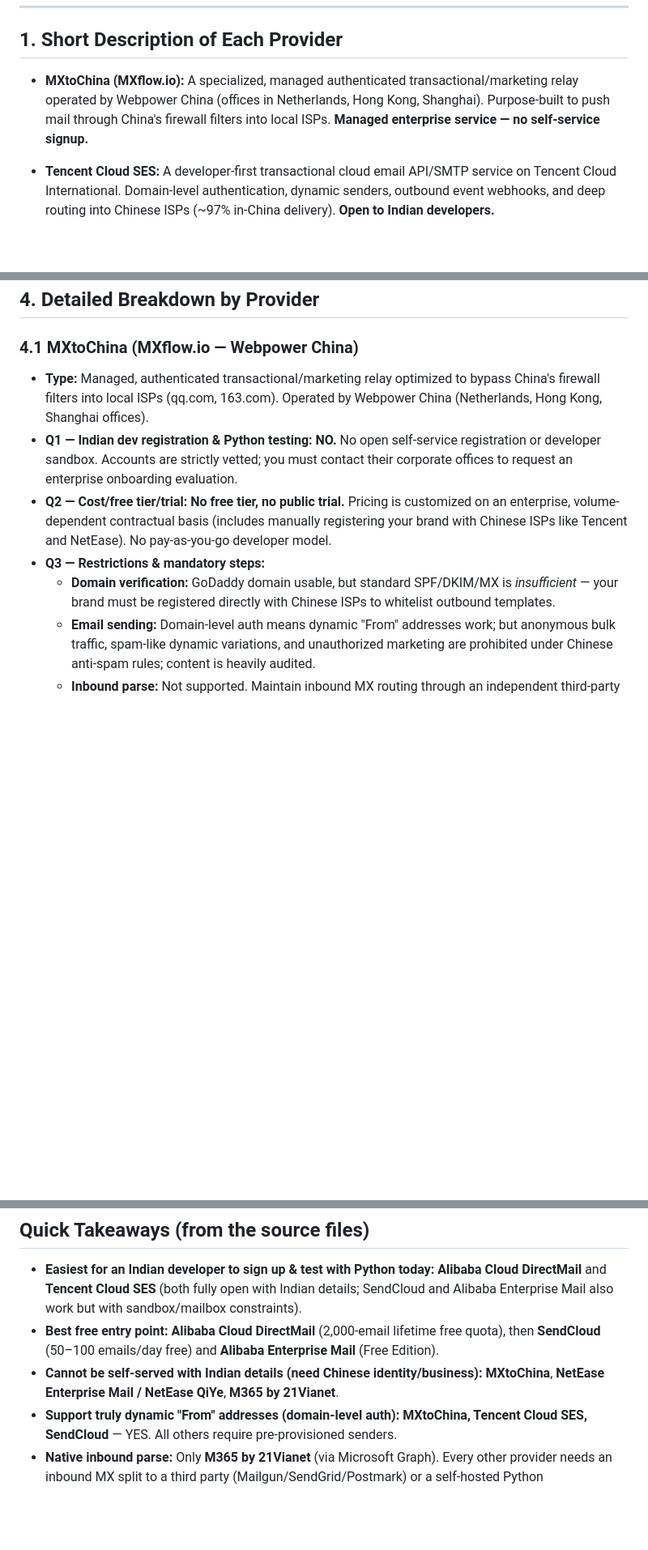
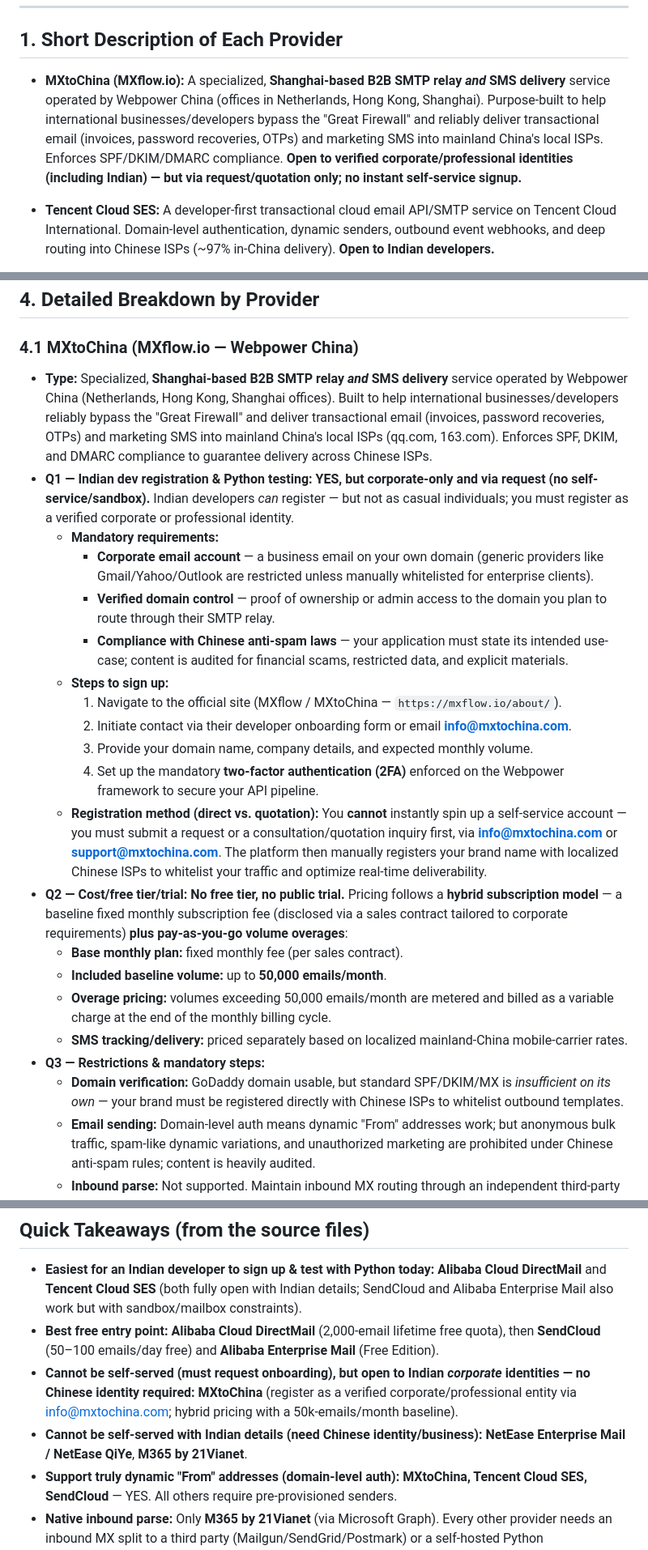
Before and after one commit to ankitprajapatgwl/EmailPOC, a Markdown page: email_docs/chinese_mail_providers.md, 3 parts joined by grey strips. Shown at 81% size. Rendered like a GitHub page; blank space fills up the shorter version.

Commit message:
refactor: Update MXtoChina description for clarity and detail

```diff
--- a/email_docs/chinese_mail_providers.md
+++ b/email_docs/chinese_mail_providers.md
@@ -18,7 +18,7 @@
 
 ## 1. Short Description of Each Provider
 
-- **MXtoChina (MXflow.io):** A specialized, managed authenticated transactional/marketing relay operated by Webpower China (offices in Netherlands, Hong Kong, Shanghai). Purpose-built to push mail through China's firewall filters into local ISPs. **Managed enterprise service — no self-service signup.**
+- **MXtoChina (MXflow.io):** A specialized, **Shanghai-based B2B SMTP relay *and* SMS delivery** service operated by Webpower China (offices in Netherlands, Hong Kong, Shanghai). Purpose-built to help international businesses/developers bypass the "Great Firewall" and reliably deliver transactional email (invoices, password recoveries, OTPs) and marketing SMS into mainland China's local ISPs. Enforces SPF/DKIM/DMARC compliance. **Open to verified corporate/professional identities (including Indian) — but via request/quotation only; no instant self-service signup.**
 
 - **Tencent Cloud SES:** A developer-first transactional cloud email API/SMTP service on Tencent Cloud International. Domain-level authentication, dynamic senders, outbound event webhooks, and deep routing into Chinese ISPs (~97% in-China delivery). **Open to Indian developers.**
 
@@ -91,11 +91,25 @@ This table answers **(Q2)** cost details, free tier, and trial options, plus how
 
 ### 4.1 MXtoChina (MXflow.io — Webpower China)
 
-- **Type:** Managed, authenticated transactional/marketing relay optimized to bypass China's firewall filters into local ISPs (qq.com, 163.com). Operated by Webpower China (Netherlands, Hong Kong, Shanghai offices).
-- **Q1 — Indian dev registration & Python testing:** **NO.** No open self-service registration or developer sandbox. Accounts are strictly vetted; you must contact their corporate offices to request an enterprise onboarding evaluation.
-- **Q2 — Cost/free tier/trial:** **No free tier, no public trial.** Pricing is customized on an enterprise, volume-dependent contractual basis (includes manually registering your brand with Chinese ISPs like Tencent and NetEase). No pay-as-you-go developer model.
+- **Type:** Specialized, **Shanghai-based B2B SMTP relay *and* SMS delivery** service operated by Webpower China (Netherlands, Hong Kong, Shanghai offices). Built to help international businesses/developers reliably bypass the "Great Firewall" and deliver transactional email (invoices, password recoveries, OTPs) and marketing SMS into mainland China's local ISPs (qq.com, 163.com). Enforces SPF, DKIM, and DMARC compliance to guarantee delivery across Chinese ISPs.
+- **Q1 — Indian dev registration & Python testing:** **YES, but corporate-only and via request (no self-service/sandbox).** Indian developers *can* register — but not as casual individuals; you must register as a verified corporate or professional identity.
+  - **Mandatory requirements:**
+    - **Corporate email account** — a business email on your own domain (generic providers like Gmail/Yahoo/Outlook are restricted unless manually whitelisted for enterprise clients).
+    - **Verified domain control** — proof of ownership or admin access to the domain you plan to route through their SMTP relay.
+    - **Compliance with Chinese anti-spam laws** — your application must state its intended use-case; content is audited for financial scams, restricted data, and explicit materials.
+  - **Steps to sign up:**
+    1. Navigate to the official site (MXflow / MXtoChina — `https://mxflow.io/about/`).
+    2. Initiate contact via their developer onboarding form or email **info@mxtochina.com**.
+    3. Provide your domain name, company details, and expected monthly volume.
+    4. Set up the mandatory **two-factor authentication (2FA)** enforced on the Webpower framework to secure your API pipeline.
+  - **Registration method (direct vs. quotation):** You **cannot** instantly spin up a self-service account — you must submit a request or a consultation/quotation inquiry first, via **info@mxtochina.com** or **support@mxtochina.com**. The platform then manually registers your brand name with localized Chinese ISPs to whitelist your traffic and optimize real-time deliverability.
+- **Q2 — Cost/free tier/trial:** **No free tier, no public trial.** Pricing follows a **hybrid subscription model** — a baseline fixed monthly subscription fee (disclosed via a sales contract tailored to corporate requirements) **plus pay-as-you-go volume overages**:
+  - **Base monthly plan:** fixed monthly fee (per sales contract).
+  - **Included baseline volume:** up to **50,000 emails/month**.
+  - **Overage pricing:** volumes exceeding 50,000 emails/month are metered and billed as a variable charge at the end of the monthly billing cycle.
+  - **SMS tracking/delivery:** priced separately based on localized mainland-China mobile-carrier rates.
 - **Q3 — Restrictions & mandatory steps:**
-  - **Domain verification:** GoDaddy domain usable, but standard SPF/DKIM/MX is *insufficient* — your brand must be registered directly with Chinese ISPs to whitelist outbound templates.
+  - **Domain verification:** GoDaddy domain usable, but standard SPF/DKIM/MX is *insufficient on its own* — your brand must be registered directly with Chinese ISPs to whitelist outbound templates.
   - **Email sending:** Domain-level auth means dynamic "From" addresses work; but anonymous bulk traffic, spam-like dynamic variations, and unauthorized marketing are prohibited under Chinese anti-spam rules; content is heavily audited.
   - **Inbound parse:** Not supported. Maintain inbound MX routing through an independent third-party mail handler (Mailgun/SendGrid/Postmark) or self-hosted Python IMAP/aiosmtpd/Haraka.
 - **Cross-border:** All four scenarios supported; Mainland-originating mail must comply with regional regulatory/anti-spam standards.
@@ -188,7 +202,8 @@ This table answers **(Q2)** cost details, free tier, and trial options, plus how
 
 - **Easiest for an Indian developer to sign up & test with Python today:** **Alibaba Cloud DirectMail** and **Tencent Cloud SES** (both fully open with Indian details; SendCloud and Alibaba Enterprise Mail also work but with sandbox/mailbox constraints).
 - **Best free entry point:** **Alibaba Cloud DirectMail** (2,000-email lifetime free quota), then **SendCloud** (50–100 emails/day free) and **Alibaba Enterprise Mail** (Free Edition).
-- **Cannot be self-served with Indian details (need Chinese identity/business):** **MXtoChina**, **NetEase Enterprise Mail / NetEase QiYe**, **M365 by 21Vianet**.
+- **Cannot be self-served (must request onboarding), but open to Indian *corporate* identities — no Chinese identity required:** **MXtoChina** (register as a verified corporate/professional entity via info@mxtochina.com; hybrid pricing with a 50k-emails/month baseline).
+- **Cannot be self-served with Indian details (need Chinese identity/business):** **NetEase Enterprise Mail / NetEase QiYe**, **M365 by 21Vianet**.
 - **Support truly dynamic "From" addresses (domain-level auth):** **MXtoChina, Tencent Cloud SES, SendCloud** — YES. All others require pre-provisioned senders.
 - **Native inbound parse:** Only **M365 by 21Vianet** (via Microsoft Graph). Every other provider needs an inbound MX split to a third party (Mailgun/SendGrid/Postmark) or a self-hosted Python IMAP/aiosmtpd listener.
 - **Universal compliance requirement:** Any Mainland-China-hosted sending path requires an **ICP Filing (备案) with MIIT** for the domain.
```
Also changed, not shown: other parts of email_docs/chinese_mail_providers.md (+2 -2 lines).
